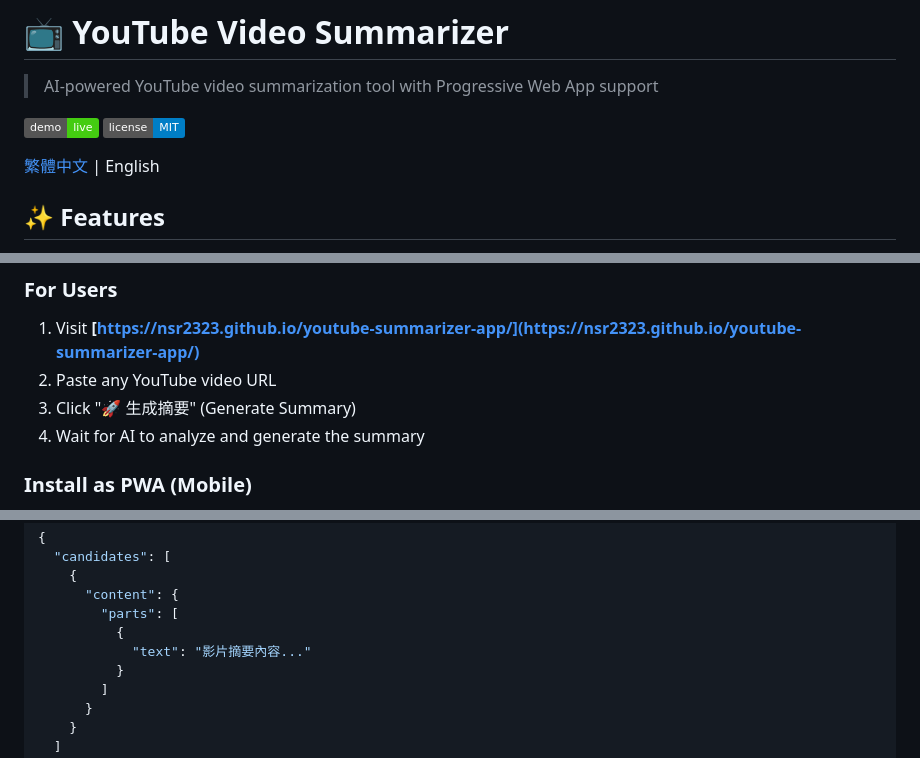
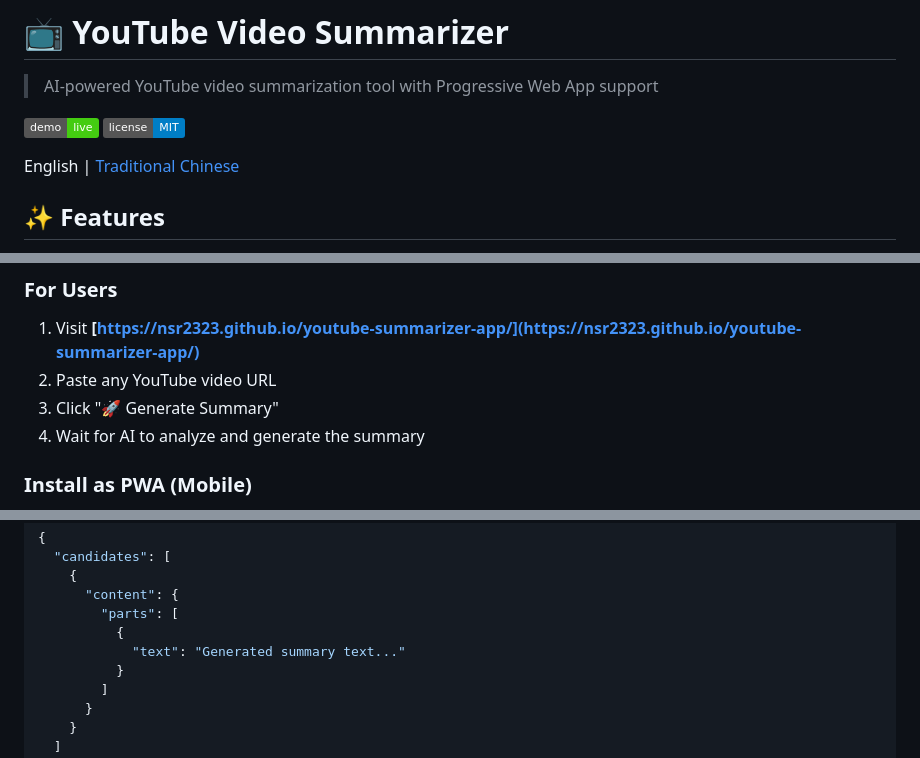
Before and after one commit to nsr2323/youtube-summarizer-app, a Markdown page: README.md, 3 parts joined by grey strips. GitHub-like rendering; badges without logos.

Commit message:
Docs: make default README fully English (links, steps, API example)

```diff
--- a/README.md
+++ b/README.md
@@ -5,7 +5,7 @@
 [![Live Demo](https://img.shields.io/badge/demo-live-success)](https://nsr2323.github.io/youtube-summarizer-app/)
 [![License](https://img.shields.io/badge/license-MIT-blue.svg)](LICENSE)
 
-[繁體中文](README_zh-TW.md) | English
+English | [Traditional Chinese](README_zh-TW.md)
 
 ## ✨ Features
 
@@ -22,7 +22,7 @@
 
 1. Visit **[https://nsr2323.github.io/youtube-summarizer-app/](https://nsr2323.github.io/youtube-summarizer-app/)**
 2. Paste any YouTube video URL
-3. Click "🚀 生成摘要" (Generate Summary)
+3. Click "🚀 Generate Summary"
 4. Wait for AI to analyze and generate the summary
 
 ### Install as PWA (Mobile)
@@ -145,7 +145,7 @@
       "content": {
         "parts": [
           {
-            "text": "影片摘要內容..."
+            "text": "Generated summary text..."
           }
         ]
       }
```
